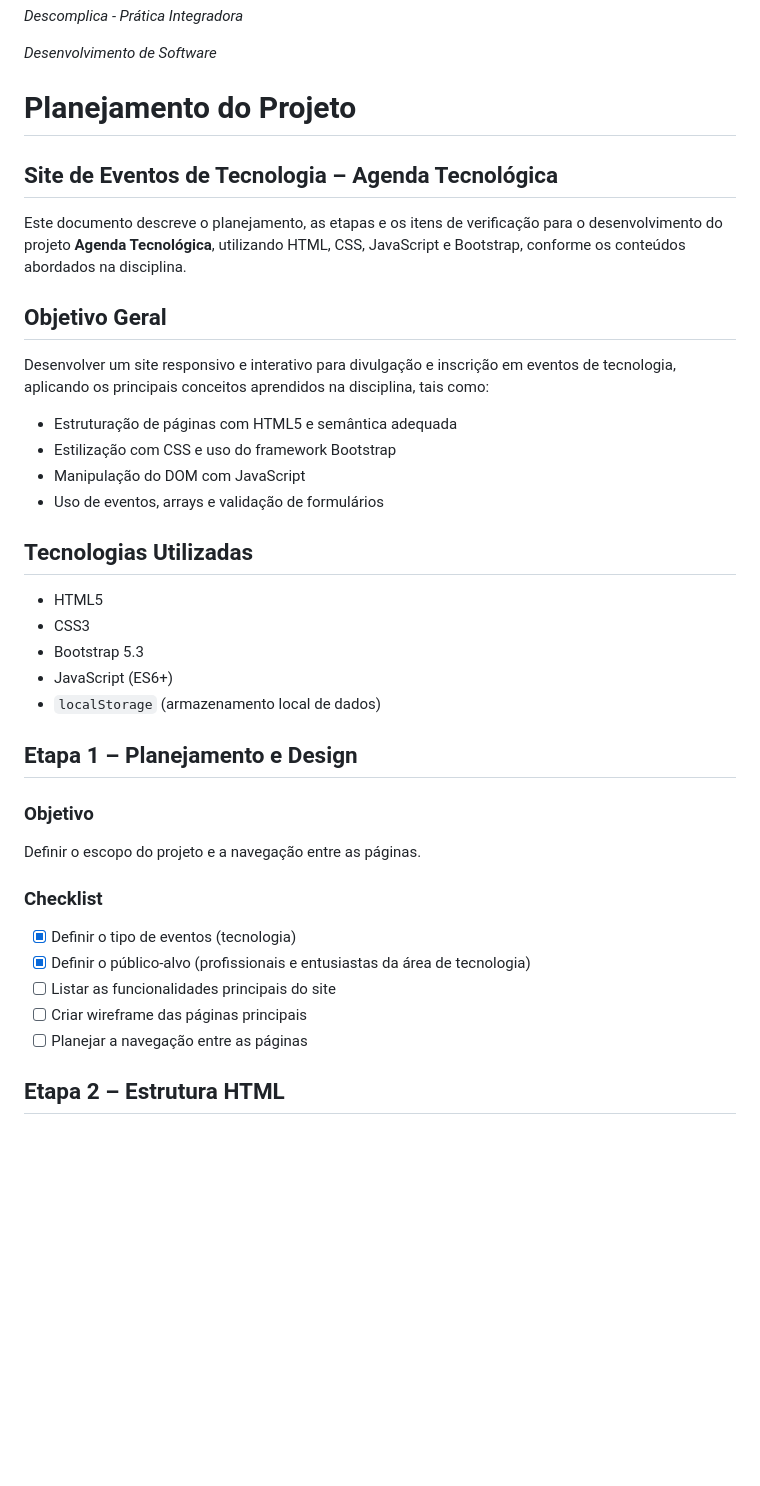
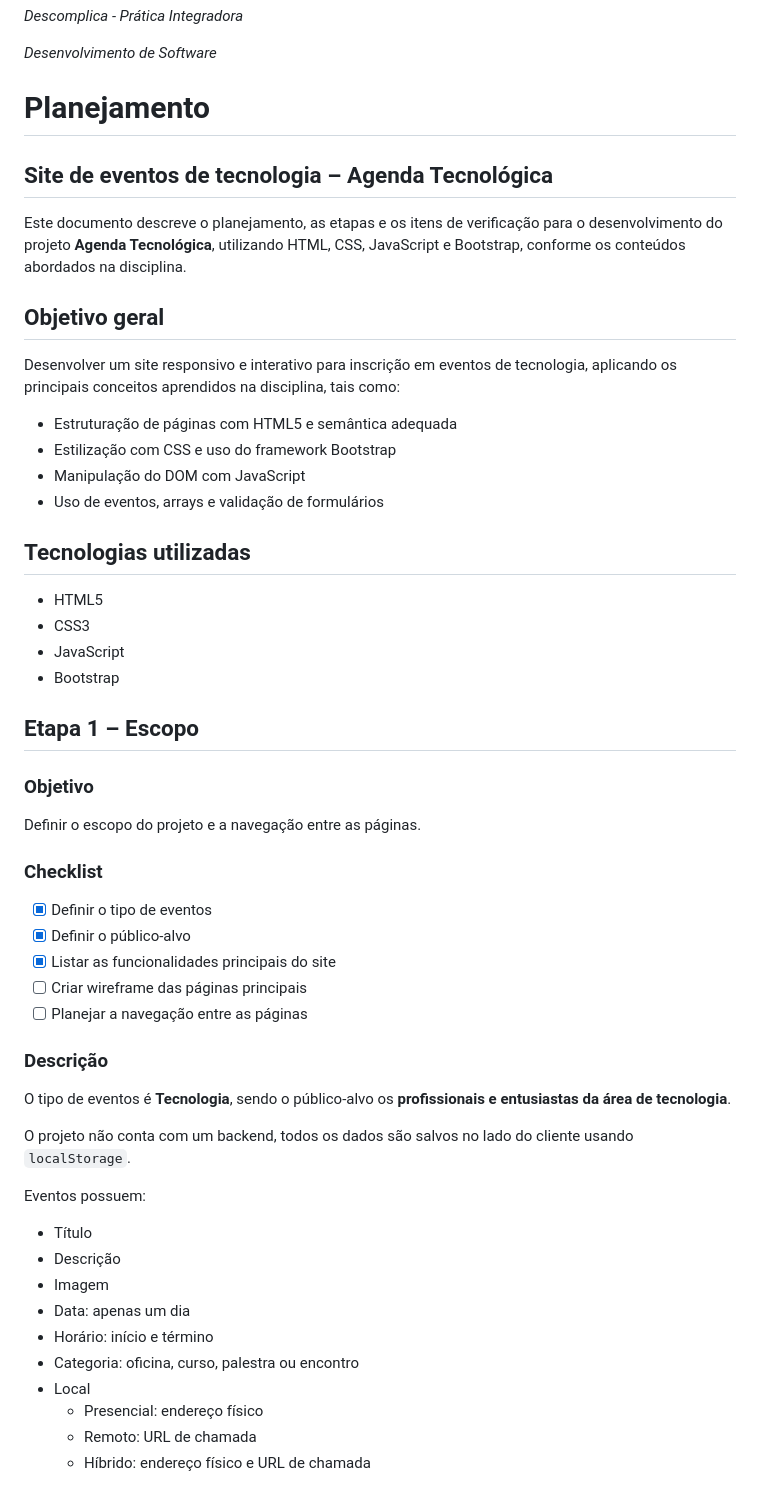
Before and after one commit to felipeog/dcp-pi-01-desenvolvimento-de-software, a Markdown page: 02_PLANEJAMENTO.md, the part around one of its changes. Rendered like a GitHub page; blank space fills up the shorter version.

```diff
--- a/02_PLANEJAMENTO.md
+++ b/02_PLANEJAMENTO.md
@@ -2,30 +2,29 @@ _Descomplica - Prática Integradora_
 
 _Desenvolvimento de Software_
 
-# Planejamento do Projeto
+# Planejamento
 
-## Site de Eventos de Tecnologia – Agenda Tecnológica
+## Site de eventos de tecnologia – Agenda Tecnológica
 
 Este documento descreve o planejamento, as etapas e os itens de verificação para o desenvolvimento do projeto **Agenda Tecnológica**, utilizando HTML, CSS, JavaScript e Bootstrap, conforme os conteúdos abordados na disciplina.
 
-## Objetivo Geral
+## Objetivo geral
 
-Desenvolver um site responsivo e interativo para divulgação e inscrição em eventos de tecnologia, aplicando os principais conceitos aprendidos na disciplina, tais como:
+Desenvolver um site responsivo e interativo para inscrição em eventos de tecnologia, aplicando os principais conceitos aprendidos na disciplina, tais como:
 
 - Estruturação de páginas com HTML5 e semântica adequada
 - Estilização com CSS e uso do framework Bootstrap
 - Manipulação do DOM com JavaScript
 - Uso de eventos, arrays e validação de formulários
 
-## Tecnologias Utilizadas
+## Tecnologias utilizadas
 
 - HTML5
 - CSS3
-- Bootstrap 5.3
-- JavaScript (ES6+)
-- `localStorage` (armazenamento local de dados)
+- JavaScript
+- Bootstrap
 
-## Etapa 1 – Planejamento e Design
+## Etapa 1 – Escopo
 
 ### Objetivo
 
@@ -33,10 +32,28 @@ Definir o escopo do projeto e a navegação entre as páginas.
 
 ### Checklist
 
-- [x] Definir o tipo de eventos (tecnologia)
-- [x] Definir o público-alvo (profissionais e entusiastas da área de tecnologia)
-- [ ] Listar as funcionalidades principais do site
+- [x] Definir o tipo de eventos
+- [x] Definir o público-alvo
+- [x] Listar as funcionalidades principais do site
 - [ ] Criar wireframe das páginas principais
 - [ ] Planejar a navegação entre as páginas
 
-## Etapa 2 – Estrutura HTML
+### Descrição
+
+O tipo de eventos é **Tecnologia**, sendo o público-alvo os **profissionais e entusiastas da área de tecnologia**.
+
+O projeto não conta com um backend, todos os dados são salvos no lado do cliente usando `localStorage`.
+
+Eventos possuem:
+
+- Título
+- Descrição
+- Imagem
+- Data: apenas um dia
+- Horário: início e término
+- Categoria: oficina, curso, palestra ou encontro
+- Local
+  - Presencial: endereço físico
+  - Remoto: URL de chamada
+  - Híbrido: endereço físico e URL de chamada
+
```
Also changed, not shown: other parts of 02_PLANEJAMENTO.md (+51 -78 lines).
